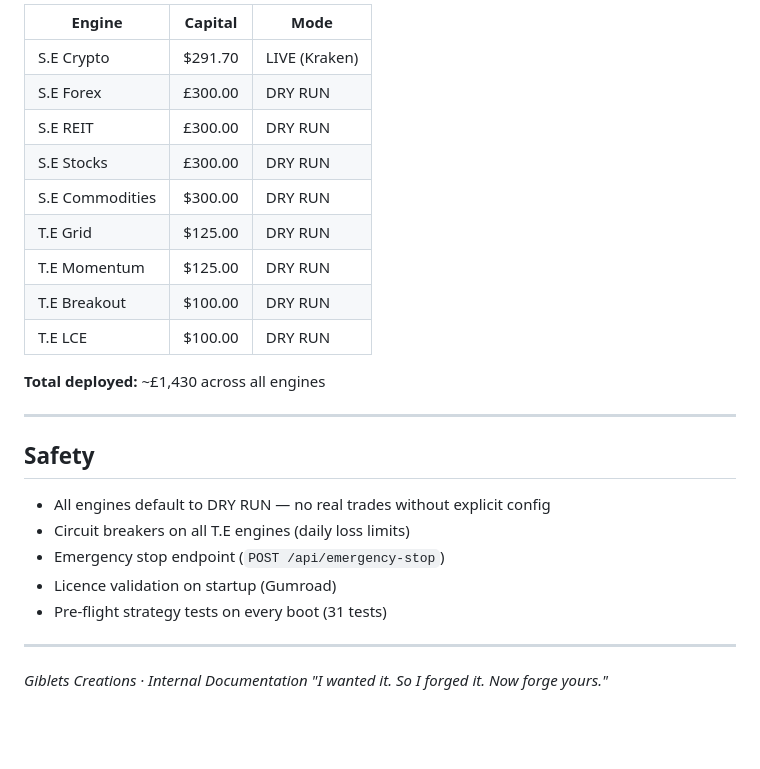
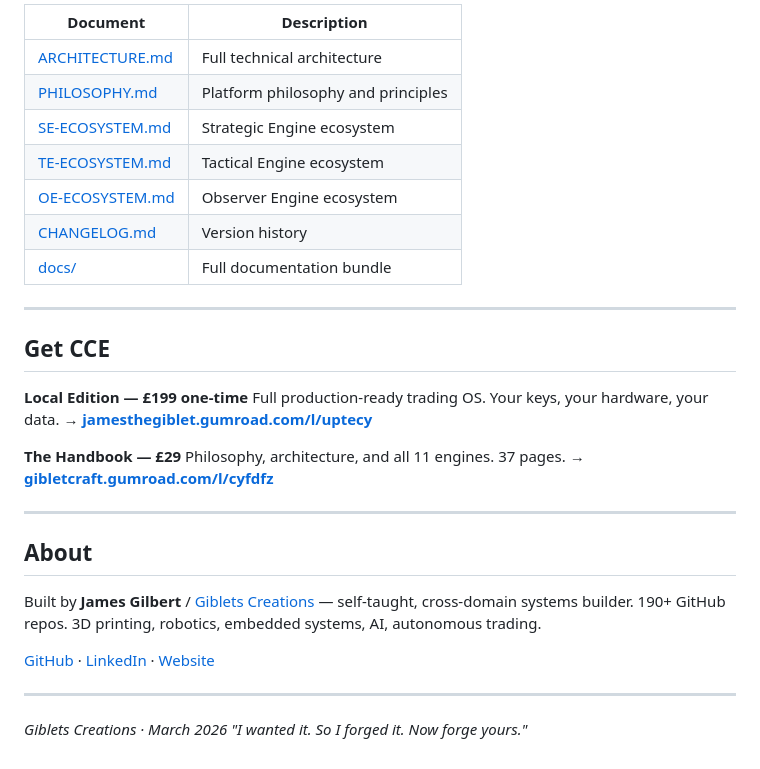
Before and after one commit to JamesTheGiblet/cce-crypto, a Markdown page: README.md, the part around one of its changes. Rendered like a GitHub page; blank space fills up the shorter version.

```diff
--- a/README.md
+++ b/README.md
@@ -164,29 +119,35 @@ pm2 logs cce-bot --lines 50
 
-| Engine | Capital | Mode |
-|--------|---------|------|
-| S.E Crypto | $291.70 | LIVE (Kraken) |
-| S.E Forex | £300.00 | DRY RUN |
-| S.E REIT | £300.00 | DRY RUN |
-| S.E Stocks | £300.00 | DRY RUN |
-| S.E Commodities | $300.00 | DRY RUN |
-| T.E Grid | $125.00 | DRY RUN |
-| T.E Momentum | $125.00 | DRY RUN |
-| T.E Breakout | $100.00 | DRY RUN |
-| T.E LCE | $100.00 | DRY RUN |
-
-**Total deployed:** ~£1,430 across all engines
+| Document | Description |
+|----------|-------------|
+| [ARCHITECTURE.md](./ARCHITECTURE.md) | Full technical architecture |
+| [PHILOSOPHY.md](./PHILOSOPHY.md) | Platform philosophy and principles |
+| [SE-ECOSYSTEM.md](./SE-ECOSYSTEM.md) | Strategic Engine ecosystem |
+| [TE-ECOSYSTEM.md](./TE-ECOSYSTEM.md) | Tactical Engine ecosystem |
+| [OE-ECOSYSTEM.md](./OE-ECOSYSTEM.md) | Observer Engine ecosystem |
+| [CHANGELOG.md](./CHANGELOG.md) | Version history |
+| [docs/](./docs/) | Full documentation bundle |
 
 ---
 
-## Safety
+## Get CCE
 
-- All engines default to DRY RUN — no real trades without explicit config
-- Circuit breakers on all T.E engines (daily loss limits)
-- Emergency stop endpoint (`POST /api/emergency-stop`)
-- Licence validation on startup (Gumroad)
-- Pre-flight strategy tests on every boot (31 tests)
+**Local Edition — £199 one-time**
+Full production-ready trading OS. Your keys, your hardware, your data.
+→ **[jamesthegiblet.gumroad.com/l/uptecy](https://jamesthegiblet.gumroad.com/l/uptecy)**
+
+**The Handbook — £29**
+Philosophy, architecture, and all 11 engines. 37 pages.
+→ **[gibletcraft.gumroad.com/l/cyfdfz](https://gibletcraft.gumroad.com/l/cyfdfz)**
 
 ---
 
-*Giblets Creations · Internal Documentation*
+## About
+
+Built by **James Gilbert** / [Giblets Creations](https://jamesthegiblet.co.uk) — self-taught, cross-domain systems builder. 190+ GitHub repos. 3D printing, robotics, embedded systems, AI, autonomous trading.
+
+[GitHub](https://github.com/JamesTheGiblet) · [LinkedIn](https://www.linkedin.com/in/jamesthegiblet) · [Website](https://jamesthegiblet.co.uk)
+
+---
+
+*Giblets Creations · March 2026*
 *"I wanted it. So I forged it. Now forge yours."*
```
Also changed, not shown: other parts of README.md (+68 -113 lines).
